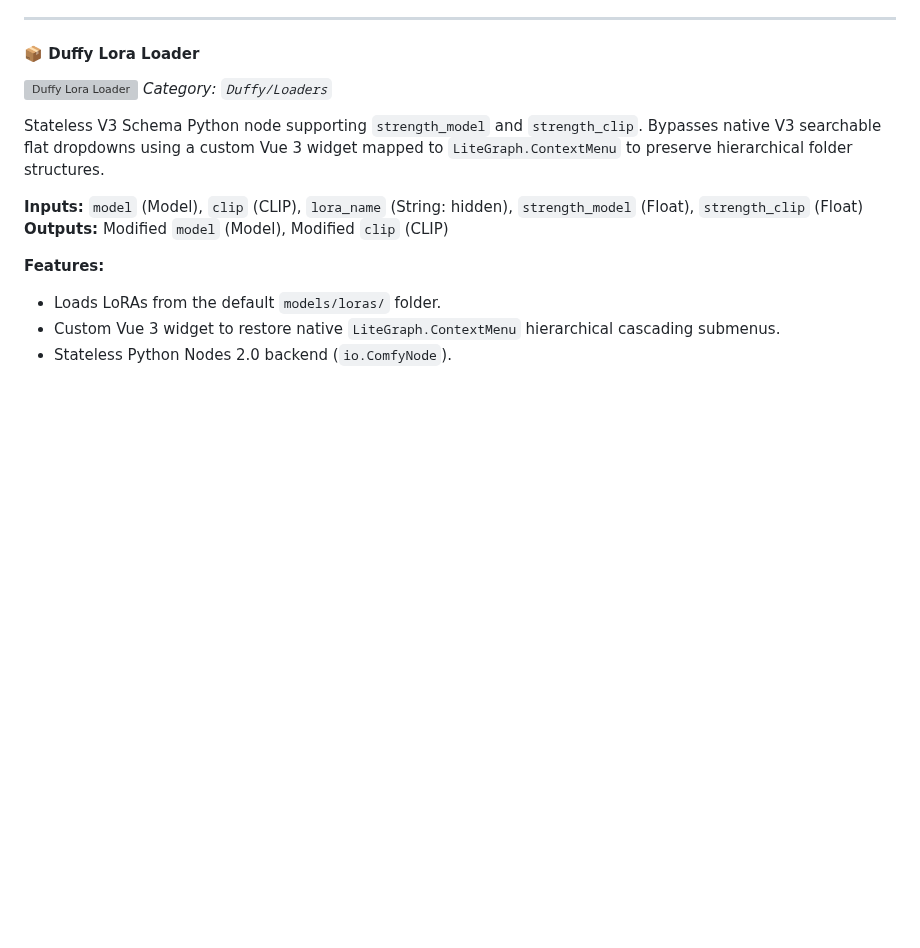
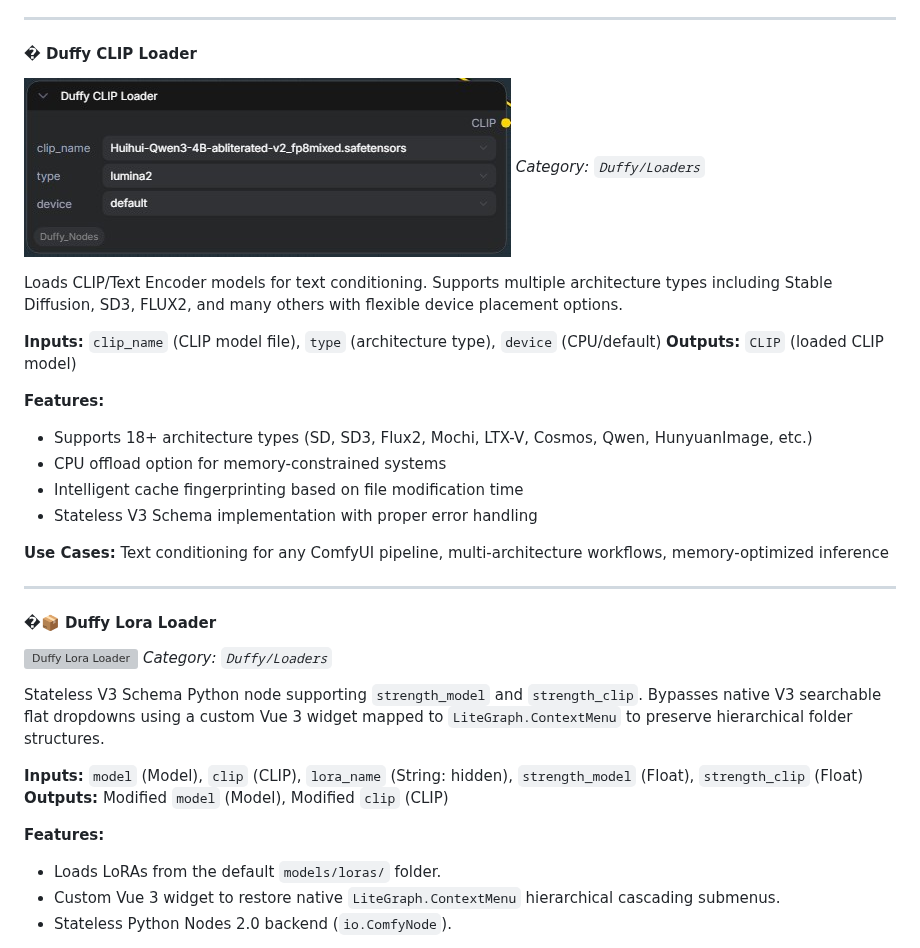
Before and after one commit to elmarkrueger/Duffy_Nodes, a Markdown page: README.md, the part around the change. GitHub-like rendering; pictures changed too: images/duffy_clip_loader.jpg (added); blank space fills up the shorter version; grey boxes are pictures that could not be loaded.

Commit message:
feat: Add Duffy CLIP Loader node for loading CLIP/Text Encoder models with advanced features

```diff
--- a/README.md
+++ b/README.md
@@ -612,7 +612,26 @@ Dynamic model selection interface for Diffusion, CLIP, and VAE models. Scans cus
 
 ---
 
-#### 📦 Duffy Lora Loader
+#### � Duffy CLIP Loader
+![Duffy CLIP Loader](images/duffy_clip_loader.jpg)
+*Category: `Duffy/Loaders`*
+
+Loads CLIP/Text Encoder models for text conditioning. Supports multiple architecture types including Stable Diffusion, SD3, FLUX2, and many others with flexible device placement options.
+
+**Inputs:** `clip_name` (CLIP model file), `type` (architecture type), `device` (CPU/default)
+**Outputs:** `CLIP` (loaded CLIP model)
+
+**Features:**
+- Supports 18+ architecture types (SD, SD3, Flux2, Mochi, LTX-V, Cosmos, Qwen, HunyuanImage, etc.)
+- CPU offload option for memory-constrained systems
+- Intelligent cache fingerprinting based on file modification time
+- Stateless V3 Schema implementation with proper error handling
+
+**Use Cases:** Text conditioning for any ComfyUI pipeline, multi-architecture workflows, memory-optimized inference
+
+---
+
+#### �📦 Duffy Lora Loader
 ![Duffy Lora Loader](images/duffy_lora_loader.jpg)
 *Category: `Duffy/Loaders`*
 
```
Also changed, not shown: CHANGELOG.md (+5 -0 lines), 2 other files.
